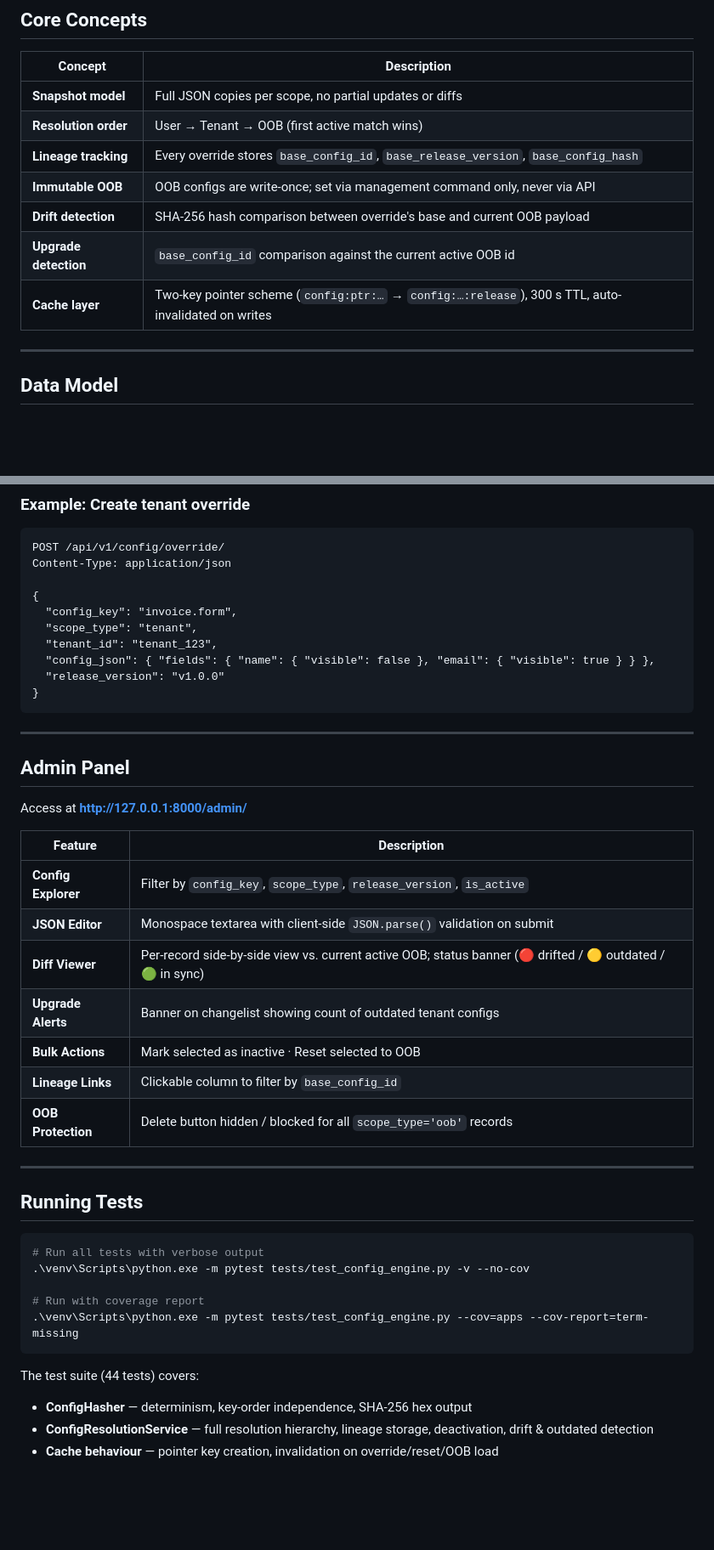
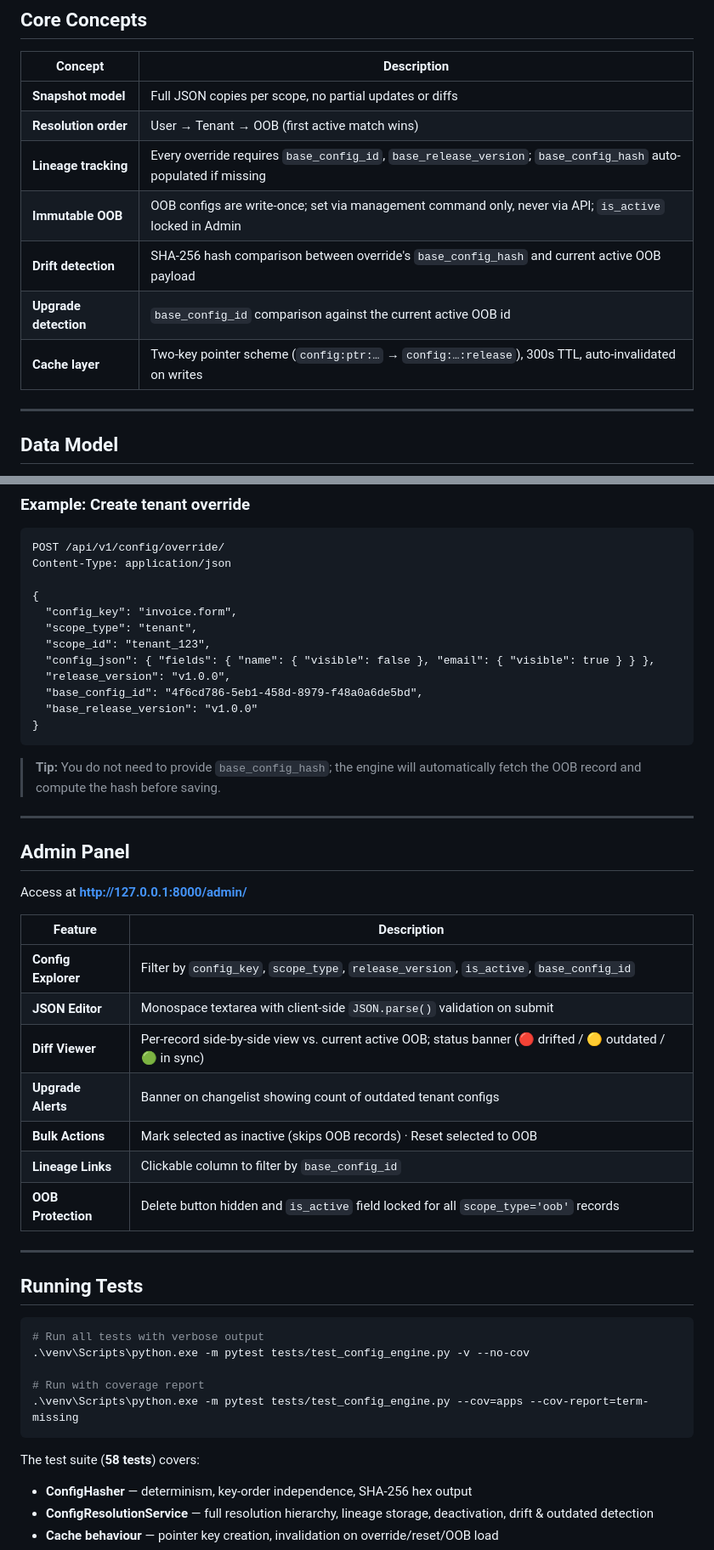
Before and after one commit to krishpatel520/config-engine, a Markdown page: README.md, 2 parts joined by grey strips. Shown at 85% size. GitHub-like rendering; blank space fills up the shorter version.

````diff
--- a/README.md
+++ b/README.md
@@ -12,11 +12,11 @@ Snapshot-based UI configuration management system with three levels: **OOB (Out-
 |---|---|
 | **Snapshot model** | Full JSON copies per scope, no partial updates or diffs |
 | **Resolution order** | User → Tenant → OOB (first active match wins) |
-| **Lineage tracking** | Every override stores `base_config_id`, `base_release_version`, `base_config_hash` |
-| **Immutable OOB** | OOB configs are write-once; set via management command only, never via API |
-| **Drift detection** | SHA-256 hash comparison between override's base and current OOB payload |
+| **Lineage tracking** | Every override requires `base_config_id`, `base_release_version`; `base_config_hash` auto-populated if missing |
+| **Immutable OOB** | OOB configs are write-once; set via management command only, never via API; `is_active` locked in Admin |
+| **Drift detection** | SHA-256 hash comparison between override's `base_config_hash` and current active OOB payload |
 | **Upgrade detection** | `base_config_id` comparison against the current active OOB id |
-| **Cache layer** | Two-key pointer scheme (`config:ptr:…` → `config:…:release`), 300 s TTL, auto-invalidated on writes |
+| **Cache layer** | Two-key pointer scheme (`config:ptr:…` → `config:…:release`), 300s TTL, auto-invalidated on writes |
 
 ---
 
@@ -143,11 +143,15 @@ Content-Type: application/json
 {
   "config_key": "invoice.form",
   "scope_type": "tenant",
-  "tenant_id": "tenant_123",
+  "scope_id": "tenant_123",
   "config_json": { "fields": { "name": { "visible": false }, "email": { "visible": true } } },
-  "release_version": "v1.0.0"
+  "release_version": "v1.0.0",
+  "base_config_id": "4f6cd786-5eb1-458d-8979-f48a0a6de5bd",
+  "base_release_version": "v1.0.0"
 }
 ```
+
+> **Tip:** You do not need to provide `base_config_hash`; the engine will automatically fetch the OOB record and compute the hash before saving.
 
 ---
 
@@ -157,13 +161,13 @@ Access at **http://127.0.0.1:8000/admin/**
 
 | Feature | Description |
 |---|---|
-| **Config Explorer** | Filter by `config_key`, `scope_type`, `release_version`, `is_active` |
+| **Config Explorer** | Filter by `config_key`, `scope_type`, `release_version`, `is_active`, `base_config_id` |
 | **JSON Editor** | Monospace textarea with client-side `JSON.parse()` validation on submit |
 | **Diff Viewer** | Per-record side-by-side view vs. current active OOB; status banner (🔴 drifted / 🟡 outdated / 🟢 in sync) |
 | **Upgrade Alerts** | Banner on changelist showing count of outdated tenant configs |
-| **Bulk Actions** | Mark selected as inactive · Reset selected to OOB |
+| **Bulk Actions** | Mark selected as inactive (skips OOB records) · Reset selected to OOB |
 | **Lineage Links** | Clickable column to filter by `base_config_id` |
-| **OOB Protection** | Delete button hidden / blocked for all `scope_type='oob'` records |
+| **OOB Protection** | Delete button hidden and `is_active` field locked for all `scope_type='oob'` records |
 
 ---
 
@@ -177,7 +181,7 @@ Access at **http://127.0.0.1:8000/admin/**
 .\venv\Scripts\python.exe -m pytest tests/test_config_engine.py --cov=apps --cov-report=term-missing
 ```
 
-The test suite (44 tests) covers:
+The test suite (**58 tests**) covers:
 
 - **ConfigHasher** — determinism, key-order independence, SHA-256 hex output
 - **ConfigResolutionService** — full resolution hierarchy, lineage storage, deactivation, drift & outdated detection
````
